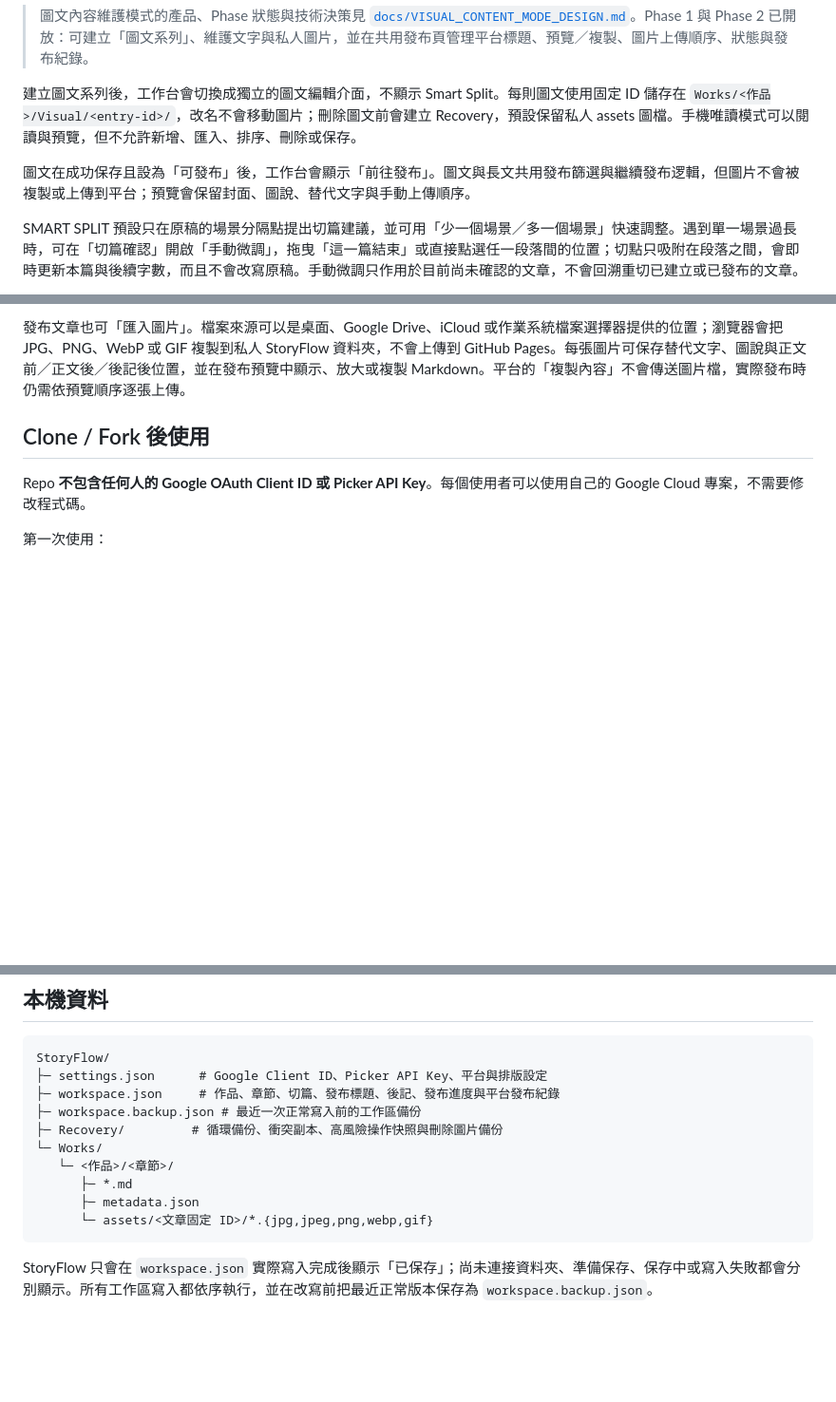
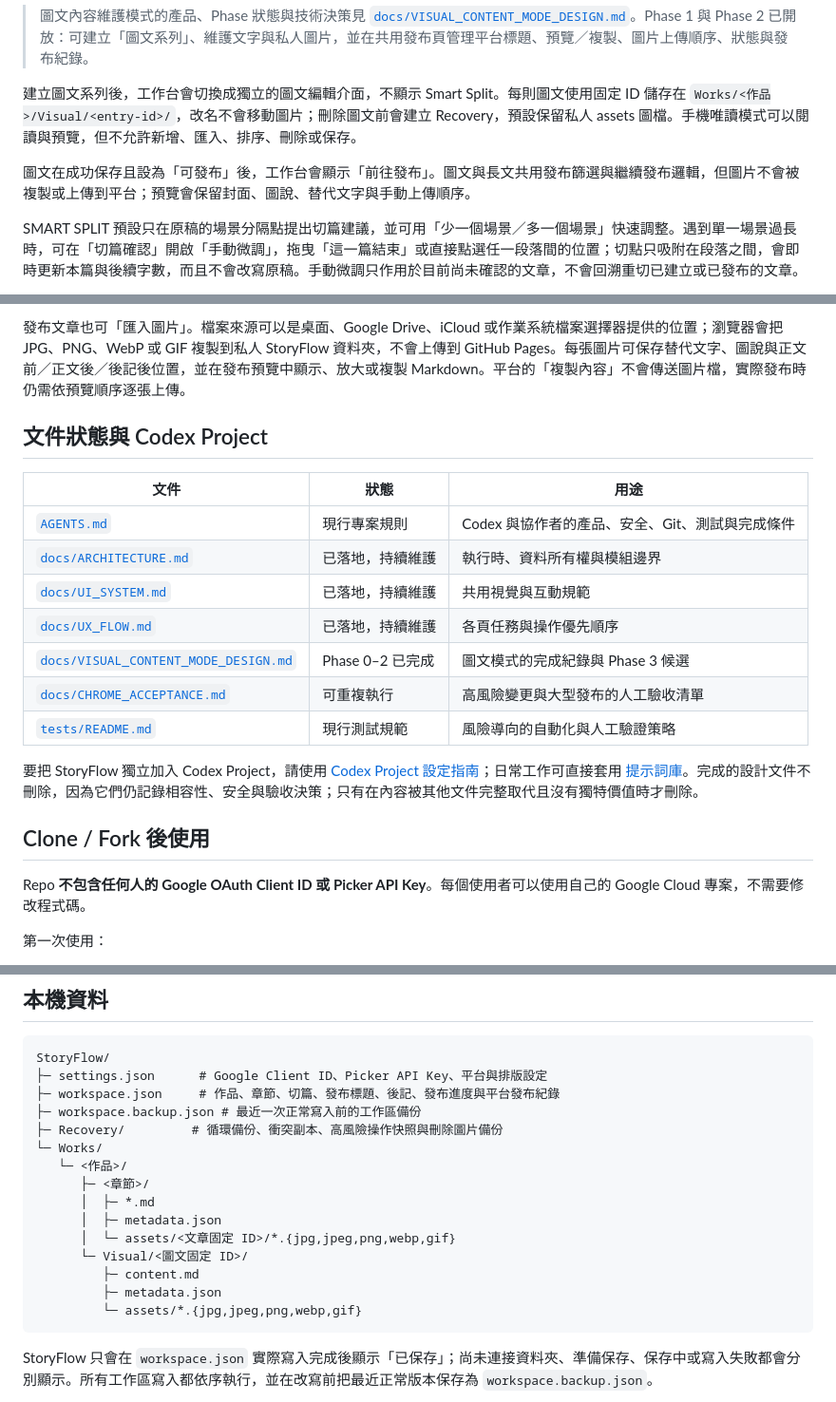
Before and after one commit to fancyblue/StoryFlow, a Markdown page: README.md, 3 parts joined by grey strips. Shown at 95% size. Rendered like a GitHub page; blank space fills up the shorter version.

Commit message:
docs: sync README.md

````diff
--- a/README.md
+++ b/README.md
@@ -6,7 +6,7 @@ StoryFlow 是一個以瀏覽器執行的長篇內容切篇與多平台發布工
 
 建立圖文系列後，工作台會切換成獨立的圖文編輯介面，不顯示 Smart Split。每則圖文使用固定 ID 儲存在 `Works/<作品>/Visual/<entry-id>/`，改名不會移動圖片；刪除圖文前會建立 Recovery，預設保留私人 assets 圖檔。手機唯讀模式可以閱讀與預覽，但不允許新增、匯入、排序、刪除或保存。
 
-圖文在成功保存且設為「可發布」後，工作台會顯示「前往發布」。圖文與長文共用發布篩選與繼續發布逻輯，但圖片不會被複製或上傳到平台；預覽會保留封面、圖說、替代文字與手動上傳順序。
+圖文在成功保存且設為「可發布」後，工作台會顯示「前往發布」。圖文與長文共用發布篩選與繼續發布邏輯，但圖片不會被複製或上傳到平台；預覽會保留封面、圖說、替代文字與手動上傳順序。
 
 SMART SPLIT 預設只在原稿的場景分隔點提出切篇建議，並可用「少一個場景／多一個場景」快速調整。遇到單一場景過長時，可在「切篇確認」開啟「手動微調」，拖曳「這一篇結束」或直接點選任一段落間的位置；切點只吸附在段落之間，會即時更新本篇與後續字數，而且不會改寫原稿。手動微調只作用於目前尚未確認的文章，不會回溯重切已建立或已發布的文章。
 
@@ -21,6 +21,20 @@ SMART SPLIT 預設只在原稿的場景分隔點提出切篇建議，並可用
 側欄的「搜尋」或 `⌘ K`（Windows / Linux 自動顯示為 `Ctrl K`）可跨目前工作區內的作品、章節、內部名稱與發布標題快速跳轉；手機／觸控介面會隱藏鍵盤提示。正文搜尋預設關閉，需要時才勾選「同時搜尋正文」；搜尋索引只在當下記憶體建立，不會把私人內容另存進 GitHub Pages 或瀏覽器儲存空間。
 
 發布文章也可「匯入圖片」。檔案來源可以是桌面、Google Drive、iCloud 或作業系統檔案選擇器提供的位置；瀏覽器會把 JPG、PNG、WebP 或 GIF 複製到私人 StoryFlow 資料夾，不會上傳到 GitHub Pages。每張圖片可保存替代文字、圖說與正文前／正文後／後記後位置，並在發布預覽中顯示、放大或複製 Markdown。平台的「複製內容」不會傳送圖片檔，實際發布時仍需依預覽順序逐張上傳。
+
+## 文件狀態與 Codex Project
+
+| 文件 | 狀態 | 用途 |
+| --- | --- | --- |
+| [`AGENTS.md`](AGENTS.md) | 現行專案規則 | Codex 與協作者的產品、安全、Git、測試與完成條件 |
+| [`docs/ARCHITECTURE.md`](docs/ARCHITECTURE.md) | 已落地，持續維護 | 執行時、資料所有權與模組邊界 |
+| [`docs/UI_SYSTEM.md`](docs/UI_SYSTEM.md) | 已落地，持續維護 | 共用視覺與互動規範 |
+| [`docs/UX_FLOW.md`](docs/UX_FLOW.md) | 已落地，持續維護 | 各頁任務與操作優先順序 |
+| [`docs/VISUAL_CONTENT_MODE_DESIGN.md`](docs/VISUAL_CONTENT_MODE_DESIGN.md) | Phase 0–2 已完成 | 圖文模式的完成紀錄與 Phase 3 候選 |
+| [`docs/CHROME_ACCEPTANCE.md`](docs/CHROME_ACCEPTANCE.md) | 可重複執行 | 高風險變更與大型發布的人工驗收清單 |
+| [`tests/README.md`](tests/README.md) | 現行測試規範 | 風險導向的自動化與人工驗證策略 |
+
+要把 StoryFlow 獨立加入 Codex Project，請使用 [Codex Project 設定指南](docs/CODEX_PROJECT_GUIDE.md)；日常工作可直接套用 [提示詞庫](docs/CODEX_PROMPT_LIBRARY.md)。完成的設計文件不刪除，因為它們仍記錄相容性、安全與驗收決策；只有在內容被其他文件完整取代且沒有獨特價值時才刪除。
 
 ## Clone / Fork 後使用
 
@@ -55,10 +69,15 @@ StoryFlow/
 ├─ workspace.backup.json # 最近一次正常寫入前的工作區備份
 ├─ Recovery/         # 循環備份、衝突副本、高風險操作快照與刪除圖片備份
 └─ Works/
-   └─ <作品>/<章節>/
-      ├─ *.md
-      ├─ metadata.json
-      └─ assets/<文章固定 ID>/*.{jpg,jpeg,png,webp,gif}
+   └─ <作品>/
+      ├─ <章節>/
+      │  ├─ *.md
+      │  ├─ metadata.json
+      │  └─ assets/<文章固定 ID>/*.{jpg,jpeg,png,webp,gif}
+      └─ Visual/<圖文固定 ID>/
+         ├─ content.md
+         ├─ metadata.json
+         └─ assets/*.{jpg,jpeg,png,webp,gif}
 ```
 
 StoryFlow 只會在 `workspace.json` 實際寫入完成後顯示「已保存」；尚未連接資料夾、準備保存、保存中或寫入失敗都會分別顯示。所有工作區寫入都依序執行，並在改寫前把最近正常版本保存為 `workspace.backup.json`。
````
